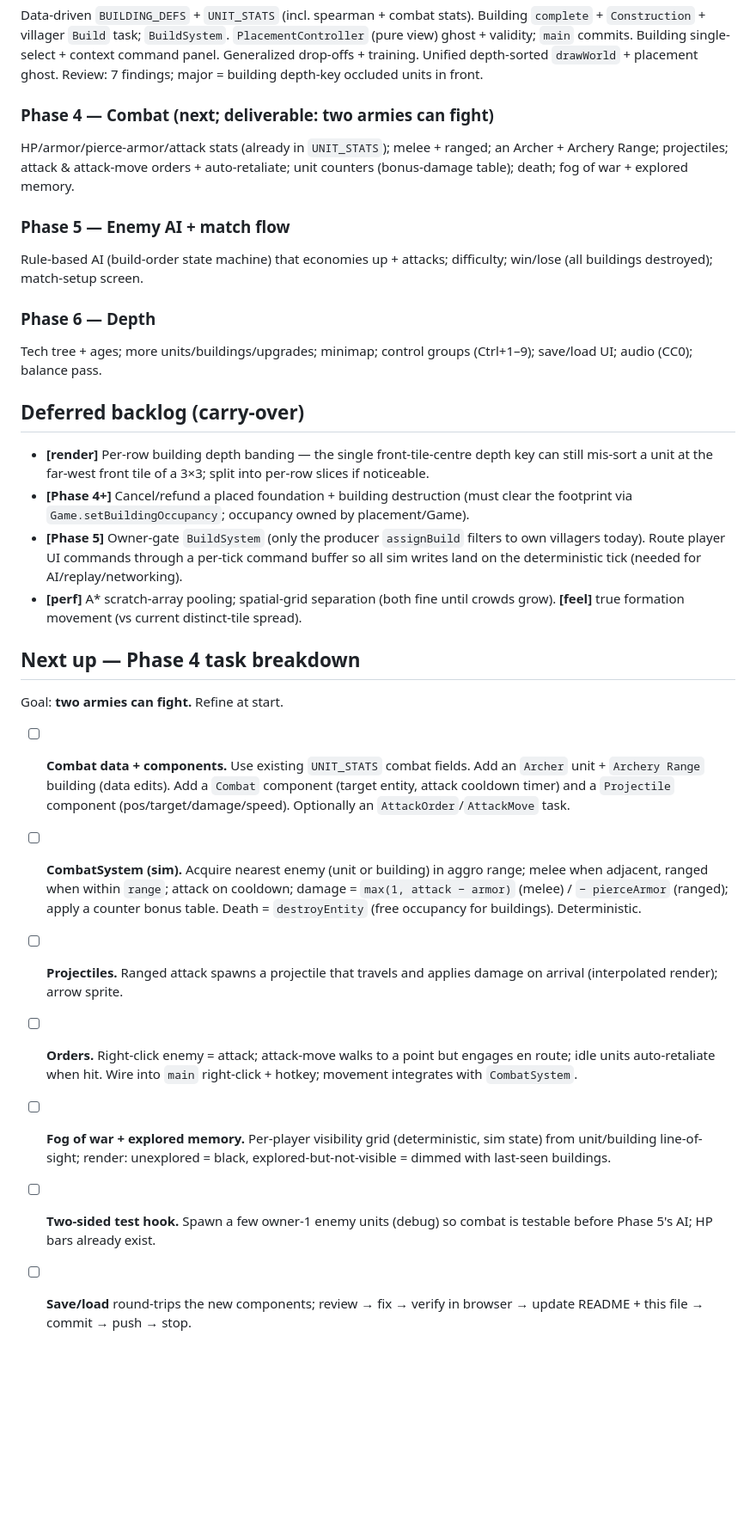
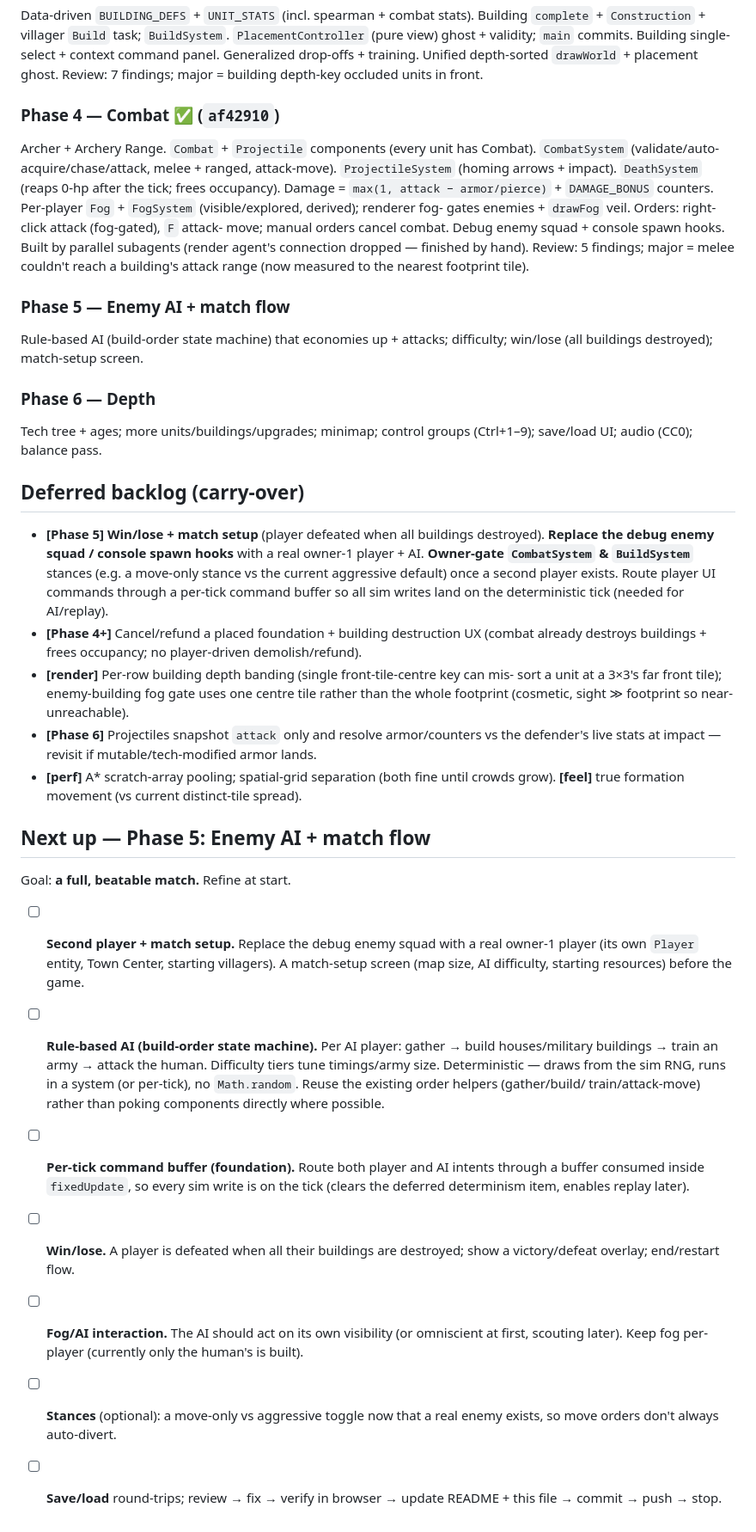
Before and after one commit to daudkhan316/bronze-age, a Markdown page: docs/PLAN.md, the part around one of its changes. Shown at 86% size. Rendered like a GitHub page; blank space fills up the shorter version.

Commit message:
docs: record Phase 4 done, queue Phase 5
Update docs/PLAN.md (Phase 4 = af42910 ✅, what shipped, refreshed
backlog, Phase 5 — Enemy AI + match flow task breakdown).

Co-Authored-By: Claude Opus 4.8 (1M context) <noreply@anthropic.com>

```diff
--- a/docs/PLAN.md
+++ b/docs/PLAN.md
@@ -95,10 +95,17 @@ Data-driven `BUILDING_DEFS` + `UNIT_STATS` (incl. spearman + combat stats). Buil
 panel. Generalized drop-offs + training. Unified depth-sorted `drawWorld` + placement
 ghost. Review: 7 findings; major = building depth-key occluded units in front.
 
-### Phase 4 — Combat (next; deliverable: two armies can fight)
-HP/armor/pierce-armor/attack stats (already in `UNIT_STATS`); melee + ranged; an
-Archer + Archery Range; projectiles; attack & attack-move orders + auto-retaliate;
-unit counters (bonus-damage table); death; fog of war + explored memory.
+### Phase 4 — Combat ✅ (`af42910`)
+Archer + Archery Range. `Combat` + `Projectile` components (every unit has Combat).
+`CombatSystem` (validate/auto-acquire/chase/attack, melee + ranged, attack-move).
+`ProjectileSystem` (homing arrows + impact). `DeathSystem` (reaps 0-hp after the
+tick; frees occupancy). Damage = `max(1, attack − armor/pierce)` + `DAMAGE_BONUS`
+counters. Per-player `Fog` + `FogSystem` (visible/explored, derived); renderer fog-
+gates enemies + `drawFog` veil. Orders: right-click attack (fog-gated), `F` attack-
+move; manual orders cancel combat. Debug enemy squad + console spawn hooks. Built
+by parallel subagents (render agent's connection dropped — finished by hand).
+Review: 5 findings; major = melee couldn't reach a building's attack range (now
+measured to the nearest footprint tile).
 
 ### Phase 5 — Enemy AI + match flow
 Rule-based AI (build-order state machine) that economies up + attacks; difficulty;
@@ -110,38 +117,42 @@ save/load UI; audio (CC0); balance pass.
 
 ## Deferred backlog (carry-over)
 
-- **[render]** Per-row building depth banding — the single front-tile-centre depth key
-  can still mis-sort a unit at the far-west front tile of a 3×3; split into per-row
-  slices if noticeable.
-- **[Phase 4+]** Cancel/refund a placed foundation + building destruction (must clear
-  the footprint via `Game.setBuildingOccupancy`; occupancy owned by placement/Game).
-- **[Phase 5]** Owner-gate `BuildSystem` (only the producer `assignBuild` filters to
-  own villagers today). Route player UI commands through a per-tick command buffer so
-  all sim writes land on the deterministic tick (needed for AI/replay/networking).
+- **[Phase 5]** **Win/lose + match setup** (player defeated when all buildings
+  destroyed). **Replace the debug enemy squad / console spawn hooks** with a real
+  owner-1 player + AI. **Owner-gate `CombatSystem` & `BuildSystem`** stances (e.g. a
+  move-only stance vs the current aggressive default) once a second player exists.
+  Route player UI commands through a per-tick command buffer so all sim writes land
+  on the deterministic tick (needed for AI/replay).
+- **[Phase 4+]** Cancel/refund a placed foundation + building destruction UX (combat
+  already destroys buildings + frees occupancy; no player-driven demolish/refund).
+- **[render]** Per-row building depth banding (single front-tile-centre key can mis-
+  sort a unit at a 3×3's far front tile); enemy-building fog gate uses one centre tile
+  rather than the whole footprint (cosmetic, sight ≫ footprint so near-unreachable).
+- **[Phase 6]** Projectiles snapshot `attack` only and resolve armor/counters vs the
+  defender's live stats at impact — revisit if mutable/tech-modified armor lands.
 - **[perf]** A* scratch-array pooling; spatial-grid separation (both fine until crowds
   grow). **[feel]** true formation movement (vs current distinct-tile spread).
 
-## Next up — Phase 4 task breakdown
+## Next up — Phase 5: Enemy AI + match flow
 
-Goal: **two armies can fight.** Refine at start.
+Goal: **a full, beatable match.** Refine at start.
 
-- [ ] **Combat data + components.** Use existing `UNIT_STATS` combat fields. Add an
-      `Archer` unit + `Archery Range` building (data edits). Add a `Combat` component
-      (target entity, attack cooldown timer) and a `Projectile` component
-      (pos/target/damage/speed). Optionally an `AttackOrder`/`AttackMove` task.
-- [ ] **CombatSystem (sim).** Acquire nearest enemy (unit or building) in aggro range;
-      melee when adjacent, ranged when within `range`; attack on cooldown; damage =
-      `max(1, attack − armor)` (melee) / `− pierceArmor` (ranged); apply a counter
-      bonus table. Death = `destroyEntity` (free occupancy for buildings). Deterministic.
-- [ ] **Projectiles.** Ranged attack spawns a projectile that travels and applies
-      damage on arrival (interpolated render); arrow sprite.
-- [ ] **Orders.** Right-click enemy = attack; attack-move walks to a point but engages
-      en route; idle units auto-retaliate when hit. Wire into `main` right-click +
-      hotkey; movement integrates with `CombatSystem`.
-- [ ] **Fog of war + explored memory.** Per-player visibility grid (deterministic, sim
-      state) from unit/building line-of-sight; render: unexplored = black,
-      explored-but-not-visible = dimmed with last-seen buildings.
-- [ ] **Two-sided test hook.** Spawn a few owner-1 enemy units (debug) so combat is
-      testable before Phase 5's AI; HP bars already exist.
-- [ ] **Save/load** round-trips the new components; review → fix → verify in browser →
-      update README + this file → commit → push → stop.
+- [ ] **Second player + match setup.** Replace the debug enemy squad with a real
+      owner-1 player (its own `Player` entity, Town Center, starting villagers). A
+      match-setup screen (map size, AI difficulty, starting resources) before the game.
+- [ ] **Rule-based AI (build-order state machine).** Per AI player: gather → build
+      houses/military buildings → train an army → attack the human. Difficulty tiers
+      tune timings/army size. Deterministic — draws from the sim RNG, runs in a system
+      (or per-tick), no `Math.random`. Reuse the existing order helpers (gather/build/
+      train/attack-move) rather than poking components directly where possible.
+- [ ] **Per-tick command buffer (foundation).** Route both player and AI intents
+      through a buffer consumed inside `fixedUpdate`, so every sim write is on the tick
+      (clears the deferred determinism item, enables replay later).
+- [ ] **Win/lose.** A player is defeated when all their buildings are destroyed; show a
+      victory/defeat overlay; end/restart flow.
+- [ ] **Fog/AI interaction.** The AI should act on its own visibility (or omniscient at
+      first, scouting later). Keep fog per-player (currently only the human's is built).
+- [ ] **Stances** (optional): a move-only vs aggressive toggle now that a real enemy
+      exists, so move orders don't always auto-divert.
+- [ ] **Save/load** round-trips; review → fix → verify in browser → update README +
+      this file → commit → push → stop.
```
Also changed, not shown: other parts of docs/PLAN.md (+3 -3 lines).
